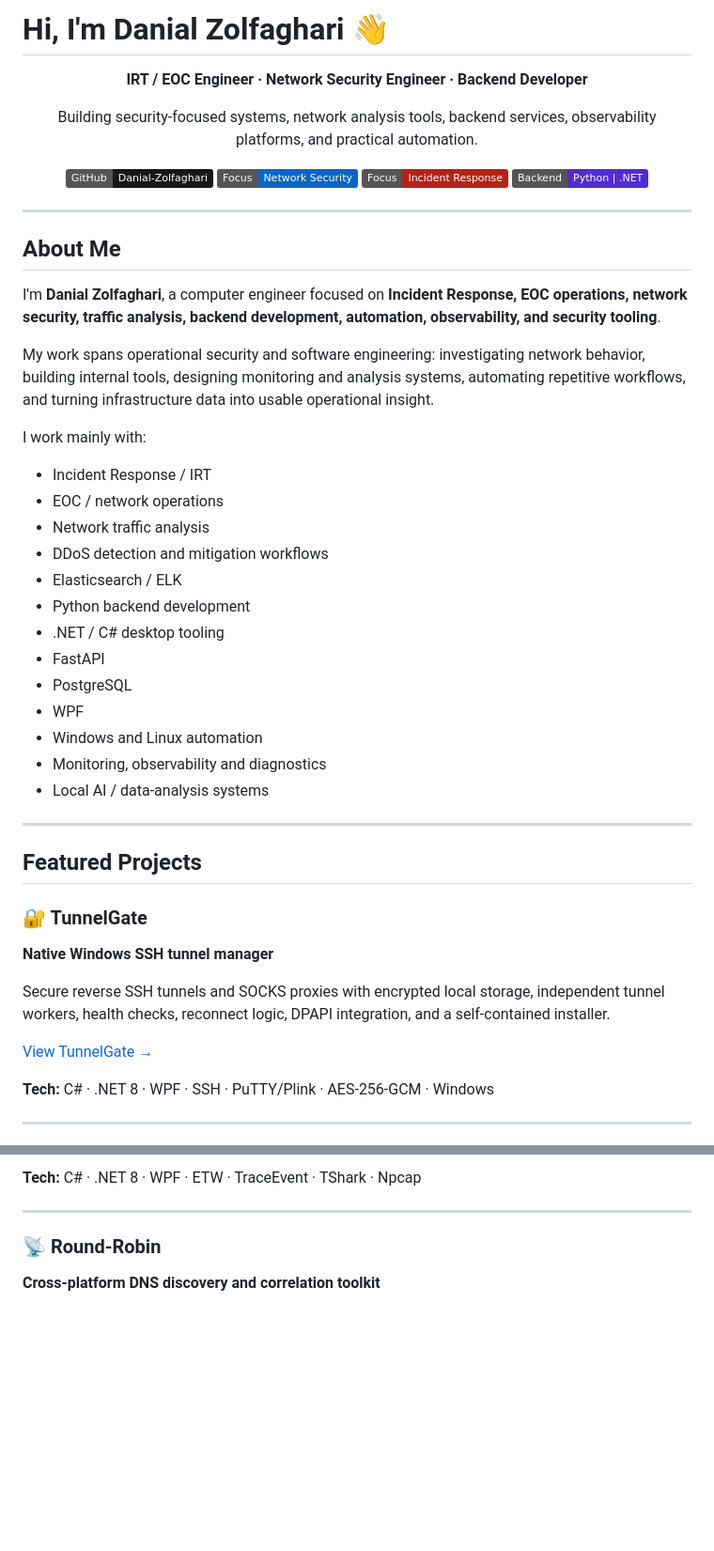
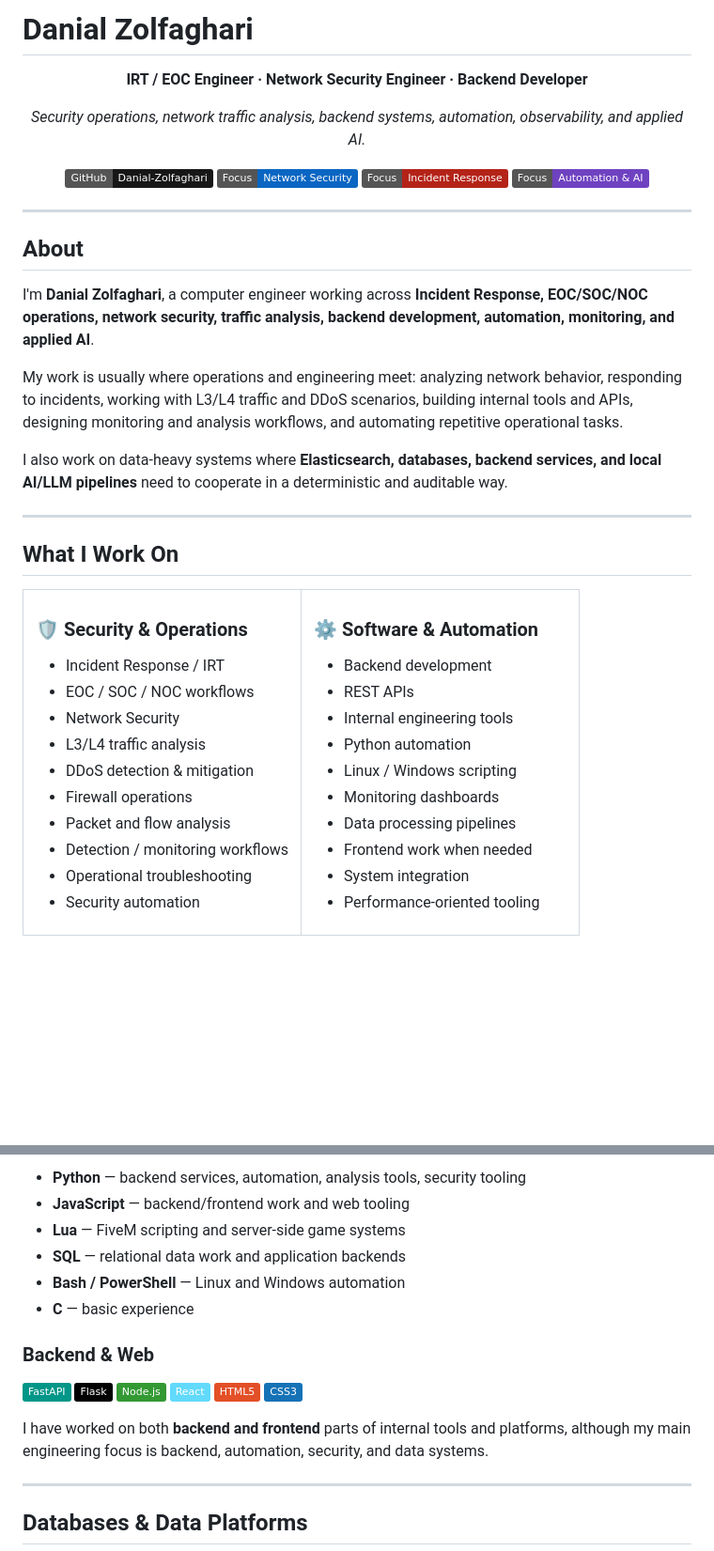
Before and after one commit to Danial-Zolfaghari/Danial-Zolfaghari, a Markdown page: README.md, 2 parts joined by grey strips. Shown at 94% size. Drawn GitHub-style; badges without logos; blank space fills up the shorter version.

```diff
--- a/README.md
+++ b/README.md
@@ -1,11 +1,11 @@
-# Hi, I'm Danial Zolfaghari 👋
+# Danial Zolfaghari
 
 <p align="center">
   <strong>IRT / EOC Engineer · Network Security Engineer · Backend Developer</strong>
 </p>
 
 <p align="center">
-  Building security-focused systems, network analysis tools, backend services, observability platforms, and practical automation.
+  <em>Security operations, network traffic analysis, backend systems, automation, observability, and applied AI.</em>
 </p>
 
 <p align="center">
@@ -14,42 +14,53 @@
   </a>
   <img src="https://img.shields.io/badge/Focus-Network%20Security-0A66C2" alt="Network Security">
   <img src="https://img.shields.io/badge/Focus-Incident%20Response-B42318" alt="Incident Response">
-  <img src="https://img.shields.io/badge/Backend-Python%20%7C%20.NET-512BD4" alt="Backend">
+  <img src="https://img.shields.io/badge/Focus-Automation%20%26%20AI-6F42C1" alt="Automation and AI">
 </p>
 
 ---
 
-## About Me
+## About
 
-I'm **Danial Zolfaghari**, a computer engineer focused on **Incident Response, EOC operations, network security, traffic analysis, backend development, automation, observability, and security tooling**.
+I'm **Danial Zolfaghari**, a computer engineer working across **Incident Response, EOC/SOC/NOC operations, network security, traffic analysis, backend development, automation, monitoring, and applied AI**.
 
-My work spans operational security and software engineering: investigating network behavior, building internal tools, designing monitoring and analysis systems, automating repetitive workflows, and turning infrastructure data into usable operational insight.
+My work is usually where operations and engineering meet: analyzing network behavior, responding to incidents, working with L3/L4 traffic and DDoS scenarios, building internal tools and APIs, designing monitoring and analysis workflows, and automating repetitive operational tasks.
 
-I work mainly with:
-
-- Incident Response / IRT
-- EOC / network operations
-- Network traffic analysis
-- DDoS detection and mitigation workflows
-- Elasticsearch / ELK
-- Python backend development
-- .NET / C# desktop tooling
-- FastAPI
-- PostgreSQL
-- WPF
-- Windows and Linux automation
-- Monitoring, observability and diagnostics
-- Local AI / data-analysis systems
+I also work on data-heavy systems where **Elasticsearch, databases, backend services, and local AI/LLM pipelines** need to cooperate in a deterministic and auditable way.
 
 ---
 
-## Featured Projects
+## What I Work On
 
-### 🔐 TunnelGate
-**Native Windows SSH tunnel manager**
+<table>
+<tr>
+<td width="50%" valign="top">
 
-Secure reverse SSH tunnels and SOCKS proxies with encrypted local storage, independent tunnel workers, health checks, reconnect logic, DPAPI integration, and a self-contained installer.
+### 🛡️ Security & Operations
 
-[View TunnelGate →](https://github.com/Danial-Zolfaghari/TunnelGate)
+- Incident Response / IRT
+- EOC / SOC / NOC workflows
+- Network Security
+- L3/L4 traffic analysis
+- DDoS detection & mitigation
+- Firewall operations
+- Packet and flow analysis
+- Detection / monitoring workflows
+- Operational troubleshooting
+- Security automation
 
-**Tech:** C# · .NET 8 · WPF · SSH · PuTTY/Plink · AES-256-GCM · Windows
+</td>
+<td width="50%" valign="top">
+
+### ⚙️ Software & Automation
+
+- Backend development
+- REST APIs
+- Internal engineering tools
+- Python automation
+- Linux / Windows scripting
+- Monitoring dashboards
+- Data processing pipelines
+- Frontend work when needed
+- System integration
+- Performance-oriented tooling
+
@@ -65,8 +85,25 @@ A Windows desktop tool for correlating a selected process with observed domains,
 
-**Tech:** C# · .NET 8 · WPF · ETW · TraceEvent · TShark · Npcap
+- **Python** — backend services, automation, analysis tools, security tooling
+- **JavaScript** — backend/frontend work and web tooling
+- **Lua** — FiveM scripting and server-side game systems
+- **SQL** — relational data work and application backends
+- **Bash / PowerShell** — Linux and Windows automation
+- **C** — basic experience
+
+### Backend & Web
+
+<p>
+  <img src="https://img.shields.io/badge/FastAPI-009688?logo=fastapi&logoColor=white" alt="FastAPI">
+  <img src="https://img.shields.io/badge/Flask-000000?logo=flask&logoColor=white" alt="Flask">
+  <img src="https://img.shields.io/badge/Node.js-339933?logo=nodedotjs&logoColor=white" alt="Node.js">
+  <img src="https://img.shields.io/badge/React-61DAFB?logo=react&logoColor=000" alt="React">
+  <img src="https://img.shields.io/badge/HTML5-E34F26?logo=html5&logoColor=white" alt="HTML5">
+  <img src="https://img.shields.io/badge/CSS3-1572B6?logo=css3&logoColor=white" alt="CSS3">
+</p>
+
+I have worked on both **backend and frontend** parts of internal tools and platforms, although my main engineering focus is backend, automation, security, and data systems.
 
 ---
 
-### 📡 Round-Robin
-**Cross-platform DNS discovery and correlation toolkit**
+## Databases & Data Platforms
 
```
Also changed, not shown: other parts of README.md (+117 -91 lines).
